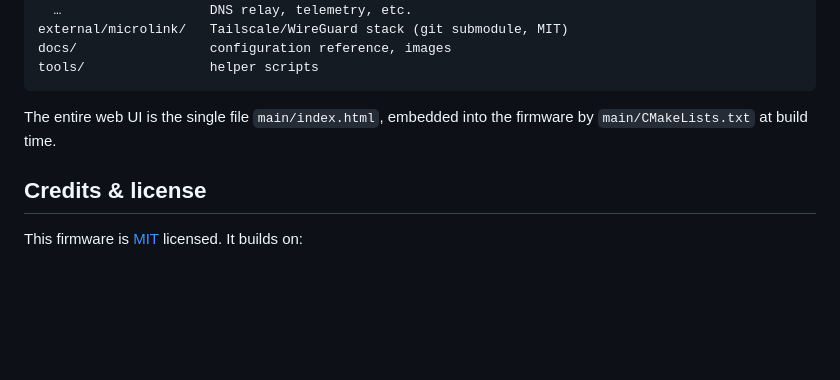
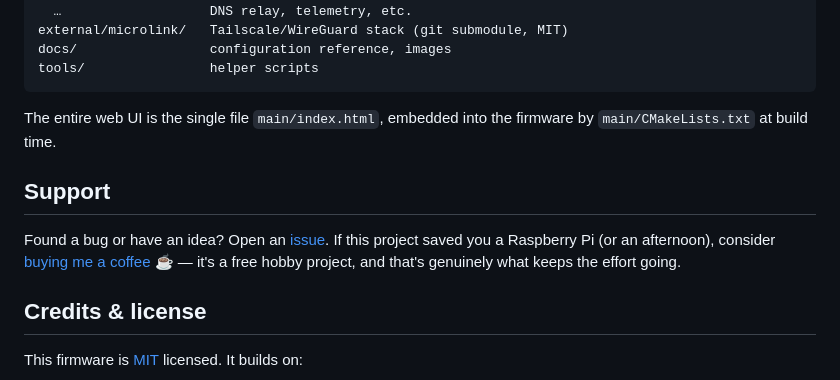
Before and after one commit to Csontikka/esp32-tailscale-subnet-router, a Markdown page: README.md, the part around one of its changes. Rendered like a GitHub page; blank space fills up the shorter version.

Commit message:
docs(readme): add Buy Me a Coffee badge + Support section (matches sibling projects)

```diff
--- a/README.md
+++ b/README.md
@@ -448,6 +449,14 @@ tools/                helper scripts
 The entire web UI is the single file `main/index.html`, embedded into
 the firmware by `main/CMakeLists.txt` at build time.
 
+## Support
+
+Found a bug or have an idea? Open an
+[issue](https://github.com/Csontikka/esp32-tailscale-subnet-router/issues).
+If this project saved you a Raspberry Pi (or an afternoon), consider
+[buying me a coffee](https://buymeacoffee.com/csontikka) ☕ — it's a free
+hobby project, and that's genuinely what keeps the effort going.
+
 ## Credits & license
 
 This firmware is [MIT](LICENSE) licensed. It builds on:
```
Also changed, not shown: other parts of README.md (+1 -0 lines).
